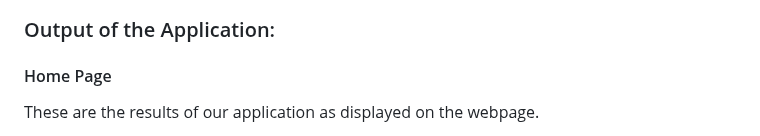
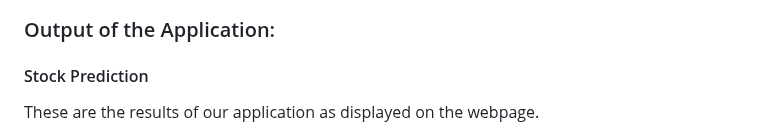
Before and after one commit to nogibjj/Final_Project_Stock_Analysis, a Markdown page: README.md, the part around the change. Drawn GitHub-style.

```diff
--- a/README.md
+++ b/README.md
@@ -16,7 +16,7 @@ This is the landing page of our application which takes two inputs :
 
 ### Output  of the Application:
 
-#### Home Page
+#### Stock Prediction
 These are the results of our application as displayed on the webpage.
 - Information and Predictions of the stock price
 ![Prediction](https://github.com/nogibjj/Final_Project_Stock_Analysis/blob/main/images/Prediction.png)
```
